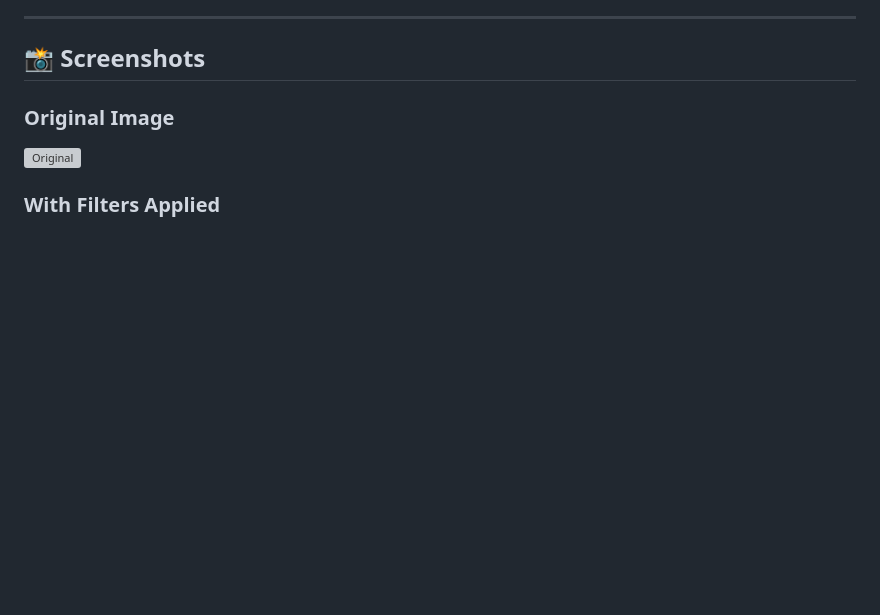
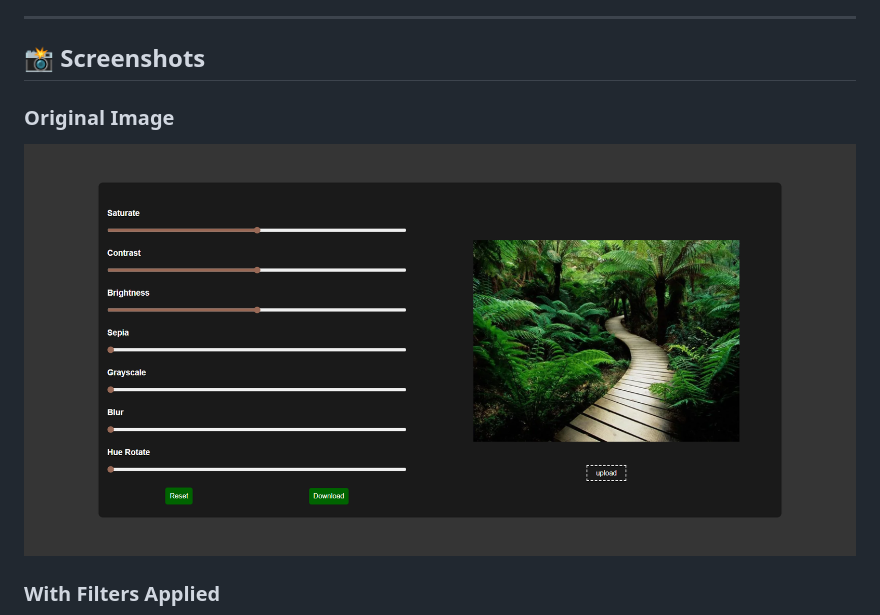
Before and after one commit to Mohammed-004del/mohamed-webdev-Photo_Editor, a Markdown page: README.md, the part around the change. GitHub-like rendering; blank space fills up the shorter version; grey boxes are pictures that could not be loaded.

```diff
--- a/README.md
+++ b/README.md
@@ -37,7 +37,7 @@ A powerful yet simple **web-based photo editor** that allows you to apply variou
 ## 📸 Screenshots
 
 ### Original Image
-![Original](screenshot_original.png)
+![Original](images/Photo_Editor_original.png)
 
 ### With Filters Applied
 ![Edited](images/Photo_Editor.png)
```
